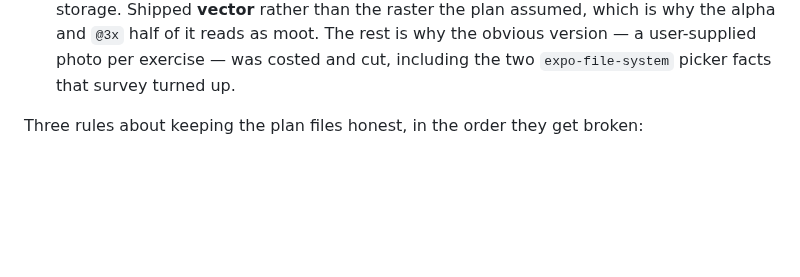
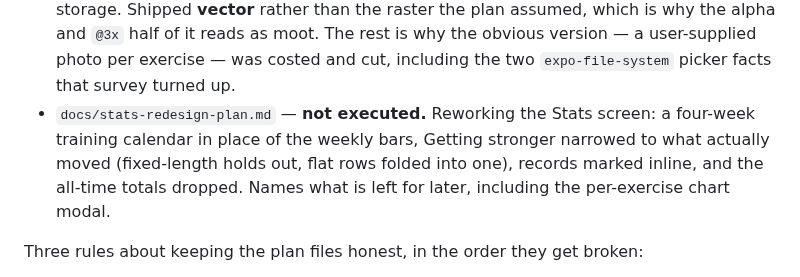
Before and after one commit to celsaad/kettle, a Markdown page: AGENTS.md, the part around the change. Drawn GitHub-style; blank space fills up the shorter version.

```diff
--- a/AGENTS.md
+++ b/AGENTS.md
@@ -312,6 +312,10 @@ are the index, the banner is the contract.
   rather than the raster the plan assumed, which is why the alpha and `@3x` half of it reads as moot.
   The rest is why the obvious version — a user-supplied photo per exercise — was costed and cut,
   including the two `expo-file-system` picker facts that survey turned up.
+- `docs/stats-redesign-plan.md` — **not executed.** Reworking the Stats screen: a four-week training
+  calendar in place of the weekly bars, Getting stronger narrowed to what actually moved (fixed-length
+  holds out, flat rows folded into one), records marked inline, and the all-time totals dropped.
+  Names what is left for later, including the per-exercise chart modal.
 
 Three rules about keeping the plan files honest, in the order they get broken:
 
```
Also changed, not shown: docs/open-work.md (+7 -0 lines), docs/stats-redesign-plan.md (added, +178 -0 lines).
